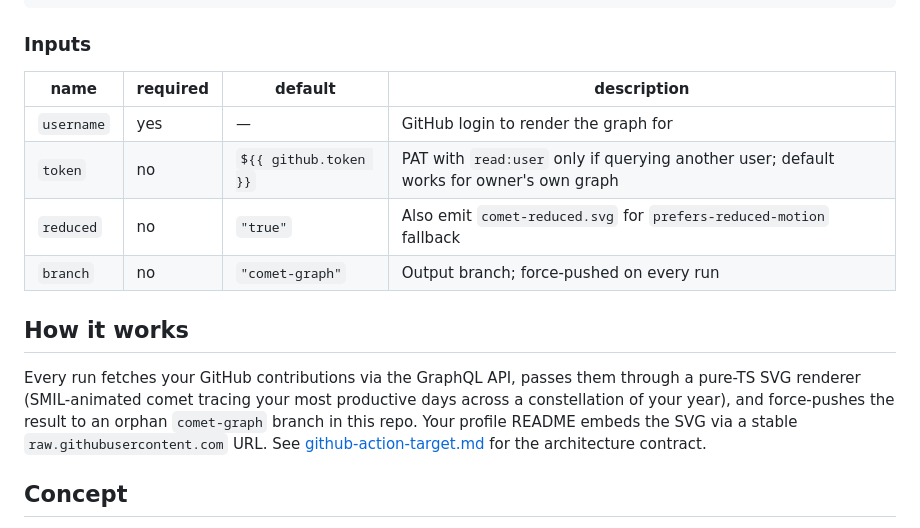
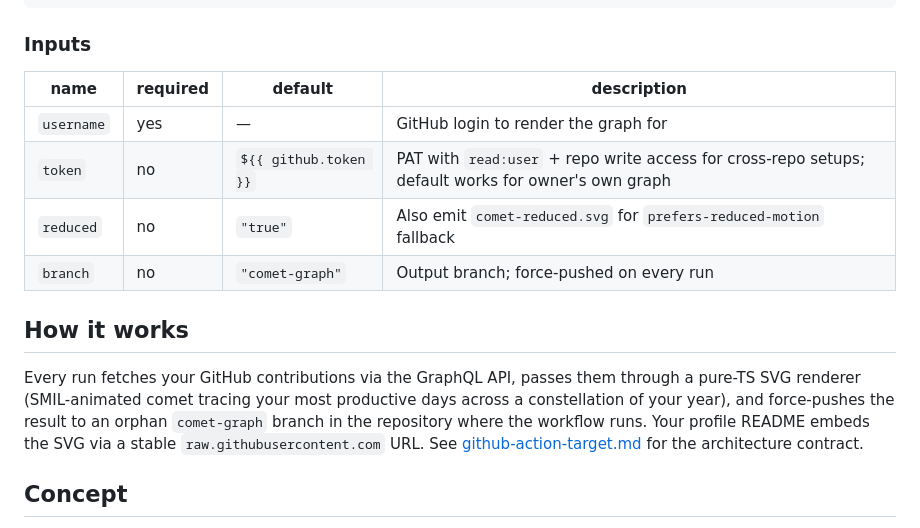
Before and after one commit to kiaquila/comet-contribution-graph, a Markdown page: README.md, the part around the change. Rendered like a GitHub page.

Commit message:
docs(dogfood): address code-reviewer P1+P2 findings on README

```diff
--- a/README.md
+++ b/README.md
@@ -58,16 +58,16 @@ For users who prefer reduced motion, serve the static companion SVG via a `<pict
 
 ### Inputs
 
-| name       | required | default               | description                                                                             |
-| ---------- | -------- | --------------------- | --------------------------------------------------------------------------------------- |
-| `username` | yes      | —                     | GitHub login to render the graph for                                                    |
-| `token`    | no       | `${{ github.token }}` | PAT with `read:user` only if querying another user; default works for owner's own graph |
-| `reduced`  | no       | `"true"`              | Also emit `comet-reduced.svg` for `prefers-reduced-motion` fallback                     |
-| `branch`   | no       | `"comet-graph"`       | Output branch; force-pushed on every run                                                |
+| name       | required | default               | description                                                                                         |
+| ---------- | -------- | --------------------- | --------------------------------------------------------------------------------------------------- |
+| `username` | yes      | —                     | GitHub login to render the graph for                                                                |
+| `token`    | no       | `${{ github.token }}` | PAT with `read:user` + repo write access for cross-repo setups; default works for owner's own graph |
+| `reduced`  | no       | `"true"`              | Also emit `comet-reduced.svg` for `prefers-reduced-motion` fallback                                 |
+| `branch`   | no       | `"comet-graph"`       | Output branch; force-pushed on every run                                                            |
 
 ## How it works
 
-Every run fetches your GitHub contributions via the GraphQL API, passes them through a pure-TS SVG renderer (SMIL-animated comet tracing your most productive days across a constellation of your year), and force-pushes the result to an orphan `comet-graph` branch in this repo. Your profile README embeds the SVG via a stable `raw.githubusercontent.com` URL. See [github-action-target.md](./docs_comet/project/devops/github-action-target.md) for the architecture contract.
+Every run fetches your GitHub contributions via the GraphQL API, passes them through a pure-TS SVG renderer (SMIL-animated comet tracing your most productive days across a constellation of your year), and force-pushes the result to an orphan `comet-graph` branch in the repository where the workflow runs. Your profile README embeds the SVG via a stable `raw.githubusercontent.com` URL. See [github-action-target.md](./docs_comet/project/devops/github-action-target.md) for the architecture contract.
 
 ## Concept
 
```
